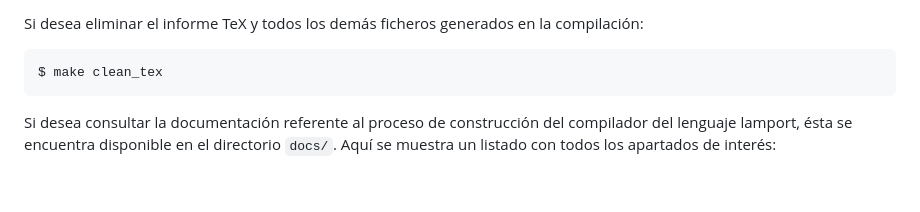
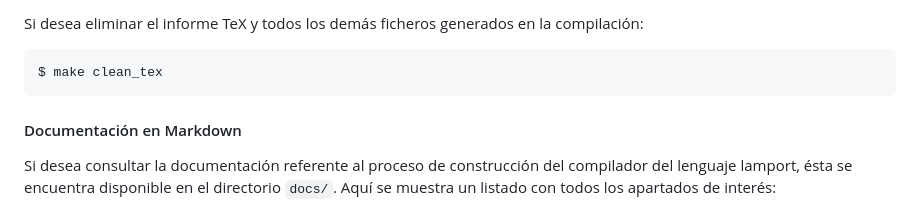
Before and after one commit to danielsp13/lamport, a Markdown page: README.md, the part around the change. Drawn GitHub-style; blank space fills up the shorter version.

Commit message:
mejor separado

```diff
--- a/README.md
+++ b/README.md
@@ -49,6 +49,8 @@ $ make clean_tex
 ~~~
 
 
+
+#### Documentación en Markdown
 
 Si desea consultar la documentación referente al proceso de construcción del compilador del lenguaje lamport, ésta se encuentra disponible en el directorio `docs/`. Aquí se muestra un listado con todos los apartados de interés:
 
```
